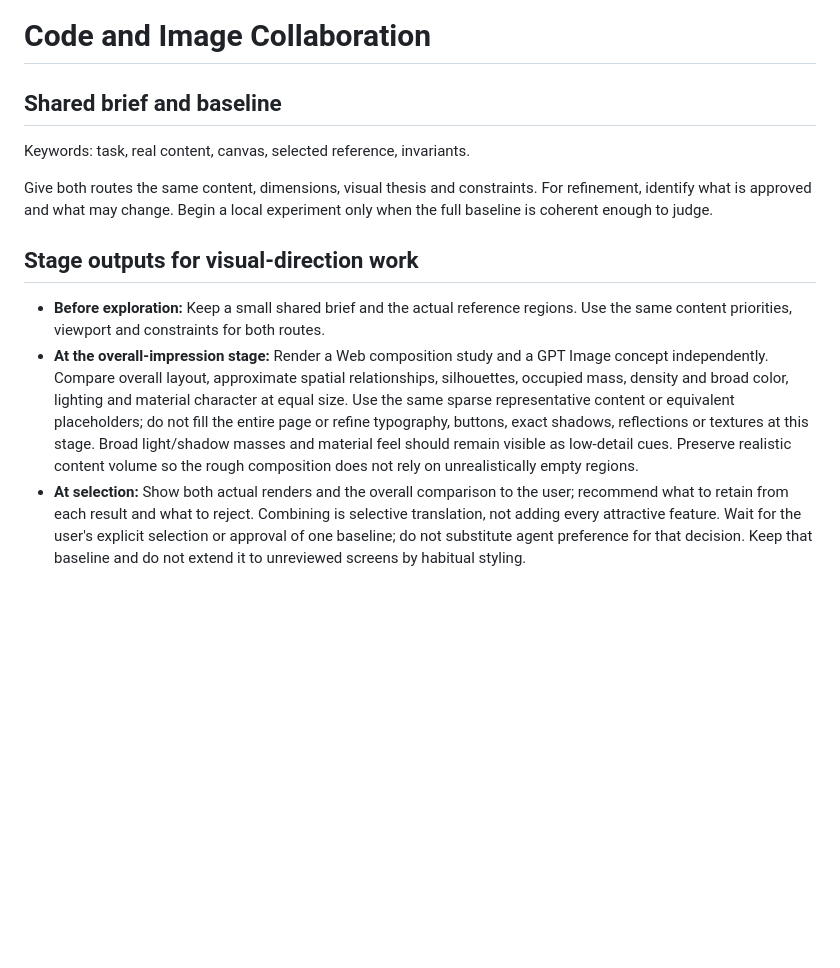
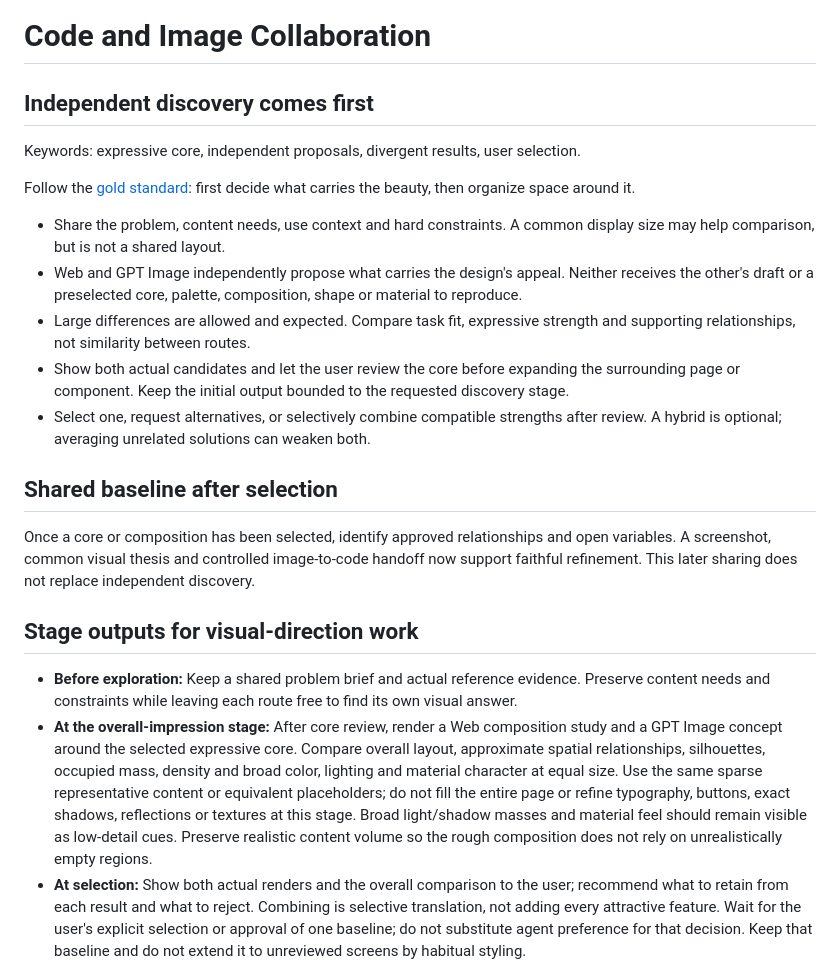
Before and after one commit to wr-fenglei/ui-design-skills, a Markdown page: references/code-image-collaboration.md, the part around the change. Drawn GitHub-style; blank space fills up the shorter version.

Commit message:
Make independent expressive-core discovery the design gold standard

```diff
--- a/references/code-image-collaboration.md
+++ b/references/code-image-collaboration.md
@@ -1,15 +1,25 @@
 # Code and Image Collaboration
 
-## Shared brief and baseline
+## Independent discovery comes first
 
-Keywords: task, real content, canvas, selected reference, invariants.
+Keywords: expressive core, independent proposals, divergent results, user selection.
 
-Give both routes the same content, dimensions, visual thesis and constraints. For refinement, identify what is approved and what may change. Begin a local experiment only when the full baseline is coherent enough to judge.
+Follow the [gold standard](../SKILL.md#gold-standard--first-decide-what-carries-the-beauty): first decide what carries the beauty, then organize space around it.
+
+- Share the problem, content needs, use context and hard constraints. A common display size may help comparison, but is not a shared layout.
+- Web and GPT Image independently propose what carries the design's appeal. Neither receives the other's draft or a preselected core, palette, composition, shape or material to reproduce.
+- Large differences are allowed and expected. Compare task fit, expressive strength and supporting relationships, not similarity between routes.
+- Show both actual candidates and let the user review the core before expanding the surrounding page or component. Keep the initial output bounded to the requested discovery stage.
+- Select one, request alternatives, or selectively combine compatible strengths after review. A hybrid is optional; averaging unrelated solutions can weaken both.
+
+## Shared baseline after selection
+
+Once a core or composition has been selected, identify approved relationships and open variables. A screenshot, common visual thesis and controlled image-to-code handoff now support faithful refinement. This later sharing does not replace independent discovery.
 
 ## Stage outputs for visual-direction work
 
-- **Before exploration:** Keep a small shared brief and the actual reference regions. Use the same content priorities, viewport and constraints for both routes.
-- **At the overall-impression stage:** Render a Web composition study and a GPT Image concept independently. Compare overall layout, approximate spatial relationships, silhouettes, occupied mass, density and broad color, lighting and material character at equal size. Use the same sparse representative content or equivalent placeholders; do not fill the entire page or refine typography, buttons, exact shadows, reflections or textures at this stage. Broad light/shadow masses and material feel should remain visible as low-detail cues. Preserve realistic content volume so the rough composition does not rely on unrealistically empty regions.
+- **Before exploration:** Keep a shared problem brief and actual reference evidence. Preserve content needs and constraints while leaving each route free to find its own visual answer.
+- **At the overall-impression stage:** After core review, render a Web composition study and a GPT Image concept around the selected expressive core. Compare overall layout, approximate spatial relationships, silhouettes, occupied mass, density and broad color, lighting and material character at equal size. Use the same sparse representative content or equivalent placeholders; do not fill the entire page or refine typography, buttons, exact shadows, reflections or textures at this stage. Broad light/shadow masses and material feel should remain visible as low-detail cues. Preserve realistic content volume so the rough composition does not rely on unrealistically empty regions.
 - **At selection:** Show both actual renders and the overall comparison to the user; recommend what to retain from each result and what to reject. Combining is selective translation, not adding every attractive feature. Wait for the user's explicit selection or approval of one baseline; do not substitute agent preference for that decision. Keep that baseline and do not extend it to unreviewed screens by habitual styling.
 - **At the detail stage, after user approval:** Hand the selected baseline to both routes when another comparison is useful. Now introduce real copy and precise type, spacing, colors, controls, shadows and materials. For a Web baseline, capture a real screenshot for the image route; for an image baseline, preserve its spatial relationships in code. State which regions may change and which must remain stable.
 - **At a user review gate:** Deliver the current-stage studies and the specific decision needed. Wait for requested approval before further refinement or functional implementation.
```
